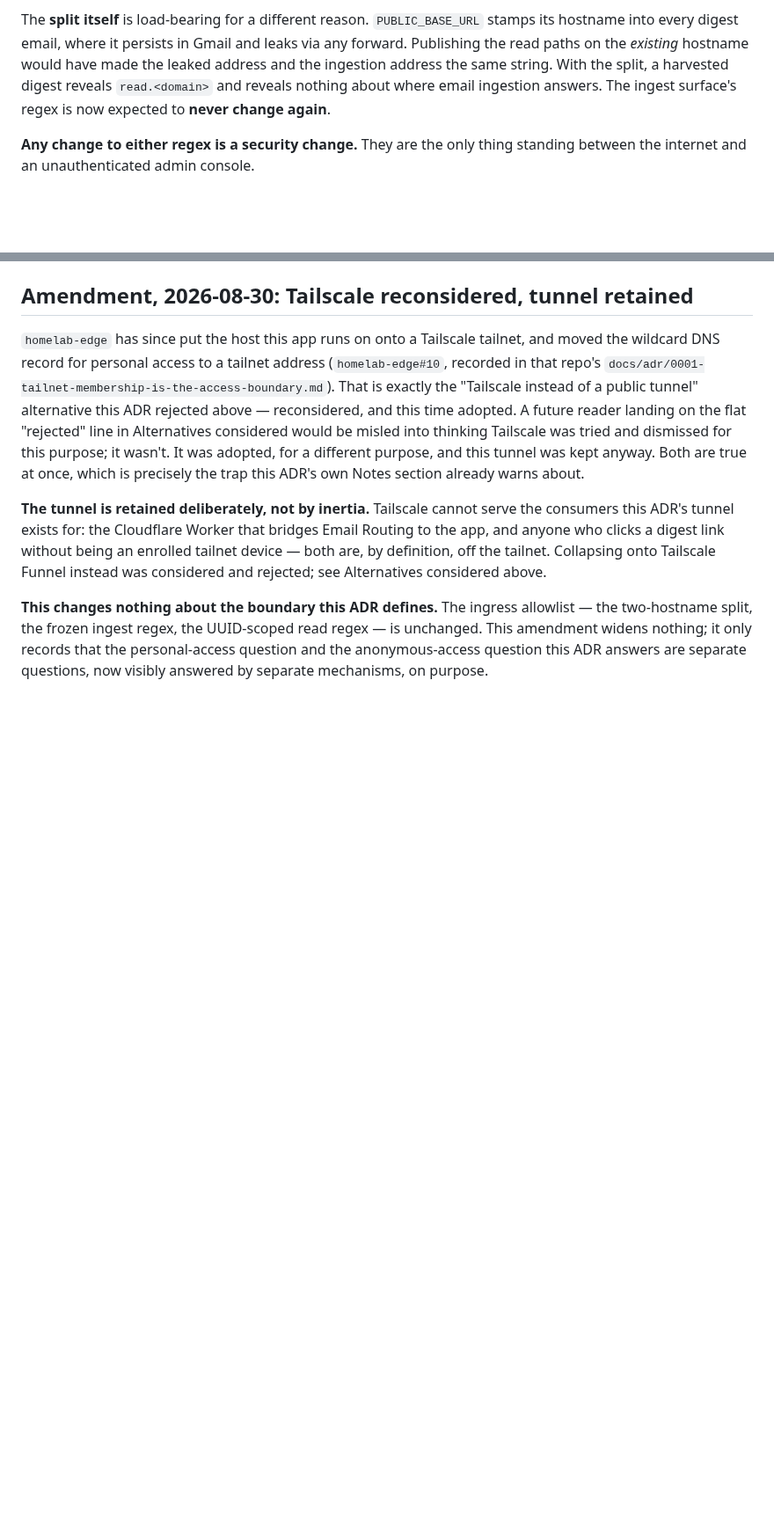
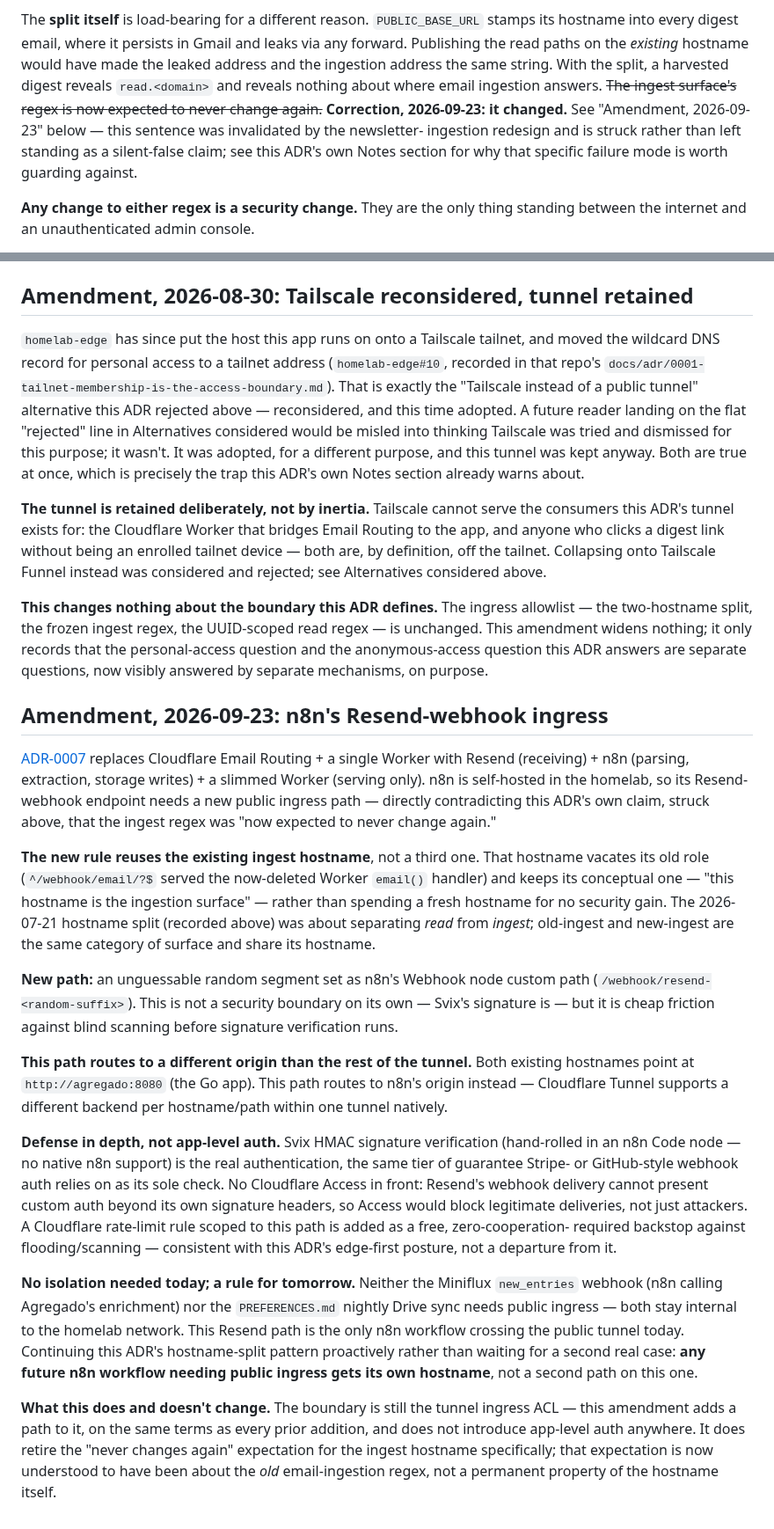
Before and after one commit to ffrt-labs/agregado, a Markdown page: docs/adr/0001-tunnel-ingress-is-the-auth-boundary.md, 2 parts joined by grey strips. Shown at 88% size. GitHub-like rendering; blank space fills up the shorter version.

```diff
--- a/docs/adr/0001-tunnel-ingress-is-the-auth-boundary.md
+++ b/docs/adr/0001-tunnel-ingress-is-the-auth-boundary.md
@@ -63,8 +66,12 @@ stamps its hostname into every digest email, where it persists in Gmail and
 leaks via any forward. Publishing the read paths on the *existing* hostname
 would have made the leaked address and the ingestion address the same string.
 With the split, a harvested digest reveals `read.<domain>` and reveals nothing
-about where email ingestion answers. The ingest surface's regex is now expected
-to **never change again**.
+about where email ingestion answers. ~~The ingest surface's regex is now
+expected to never change again.~~ **Correction, 2026-09-23: it changed.** See
+"Amendment, 2026-09-23" below — this sentence was invalidated by the newsletter-
+ingestion redesign and is struck rather than left standing as a silent-false
+claim; see this ADR's own Notes section for why that specific failure mode is
+worth guarding against.
 
 **Any change to either regex is a security change.** They are the only thing
 standing between the internet and an unauthenticated admin console.
@@ -190,3 +197,56 @@ read regex — is unchanged. This amendment widens nothing; it only records that
 the personal-access question and the anonymous-access question this ADR
 answers are separate questions, now visibly answered by separate mechanisms,
 on purpose.
+
+## Amendment, 2026-09-23: n8n's Resend-webhook ingress
+
+[ADR-0007](0007-resend-n8n-cloudflare-split-for-newsletter-ingestion.md)
+replaces Cloudflare Email Routing + a single Worker with Resend (receiving) +
+n8n (parsing, extraction, storage writes) + a slimmed Worker (serving only).
+n8n is self-hosted in the homelab, so its Resend-webhook endpoint needs a new
+public ingress path — directly contradicting this ADR's own claim, struck
+above, that the ingest regex was "now expected to never change again."
+
+**The new rule reuses the existing ingest hostname**, not a third one. That
+hostname vacates its old role (`^/webhook/email/?$` served the now-deleted
+Worker `email()` handler) and keeps its conceptual one — "this hostname is the
+ingestion surface" — rather than spending a fresh hostname for no security
+gain. The 2026-07-21 hostname split (recorded above) was about separating
+*read* from *ingest*; old-ingest and new-ingest are the same category of
+surface and share its hostname.
+
+**New path:** an unguessable random segment set as n8n's Webhook node custom
+path (`/webhook/resend-<random-suffix>`). This is not a security boundary on
+its own — Svix's signature is — but it is cheap friction against blind
+scanning before signature verification runs.
+
+**This path routes to a different origin than the rest of the tunnel.** Both
+existing hostnames point at `http://agregado:8080` (the Go app). This path
+routes to n8n's origin instead — Cloudflare Tunnel supports a different
+backend per hostname/path within one tunnel natively.
+
+**Defense in depth, not app-level auth.** Svix HMAC signature verification
+(hand-rolled in an n8n Code node — no native n8n support) is the real
+authentication, the same tier of guarantee Stripe- or GitHub-style webhook
+auth relies on as its sole check. No Cloudflare Access in front: Resend's
+webhook delivery cannot present custom auth beyond its own signature headers,
+so Access would block legitimate deliveries, not just attackers. A Cloudflare
+rate-limit rule scoped to this path is added as a free, zero-cooperation-
+required backstop against flooding/scanning — consistent with this ADR's
+edge-first posture, not a departure from it.
+
+**No isolation needed today; a rule for tomorrow.** Neither the Miniflux
+`new_entries` webhook (n8n calling Agregado's enrichment) nor the
+`PREFERENCES.md` nightly Drive sync needs public ingress — both stay internal
+to the homelab network. This Resend path is the only n8n workflow crossing the
+public tunnel today. Continuing this ADR's hostname-split pattern
+proactively rather than waiting for a second real case: **any future n8n
+workflow needing public ingress gets its own hostname**, not a second path on
+this one.
+
+**What this does and doesn't change.** The boundary is still the tunnel
+ingress ACL — this amendment adds a path to it, on the same terms as every
+prior addition, and does not introduce app-level auth anywhere. It does
+retire the "never changes again" expectation for the ingest hostname
+specifically; that expectation is now understood to have been about the
+*old* email-ingestion regex, not a permanent property of the hostname itself.
```
Also changed, not shown: other parts of docs/adr/0001-tunnel-ingress-is-the-auth-boundary.md (+3 -0 lines), docs/adr/0007-resend-n8n-cloudflare-split-for-newsletter-ingestion.md (added, +209 -0 lines), docs/newsletter-ingestion-resend-n8n-plan.md (added, +236 -0 lines).
